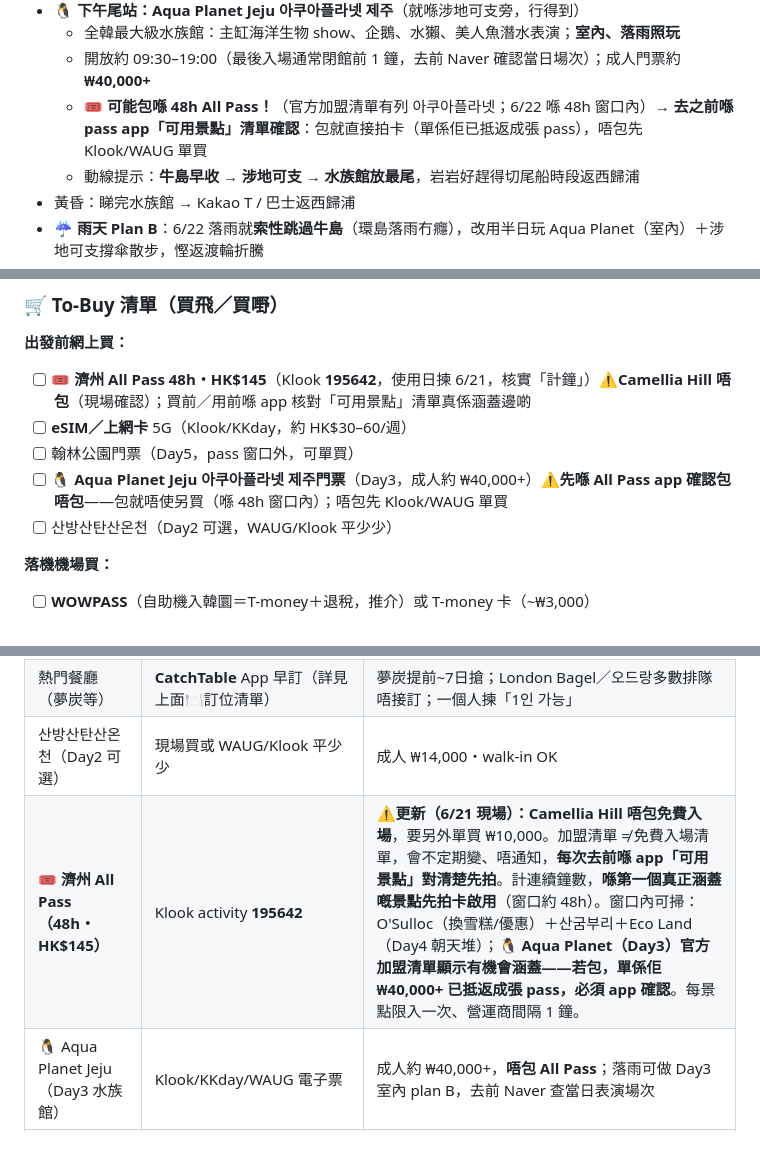
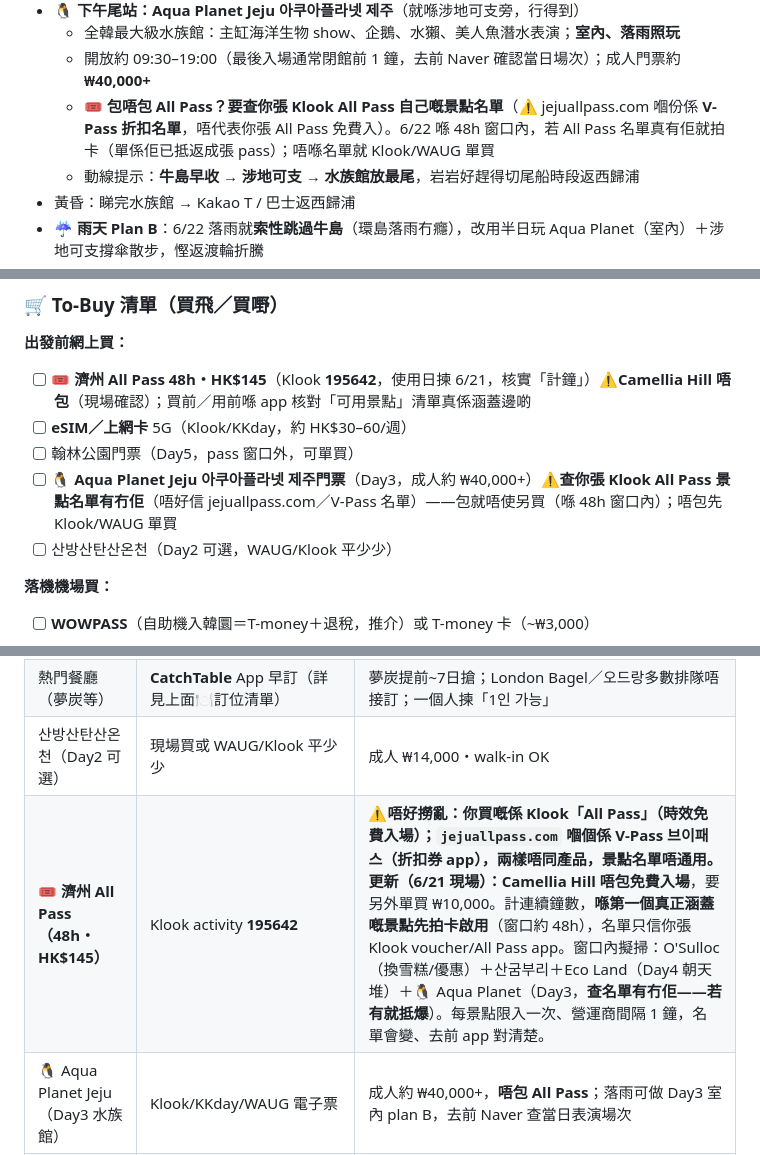
Before and after one commit to johntyty912/Jeju-2026, a Markdown page: jeju-trip/itinerary.md, 3 parts joined by grey strips. GitHub-like rendering.

Commit message:
Clarify V-Pass vs All Pass are different products
- jejuallpass.com is V-Pass (discount-coupon app), NOT the Klook All Pass
  (time-based free entry). Their attraction lists are not interchangeable.
- Correct earlier inference: Aqua Planet appearing on jejuallpass.com only
  means it's a V-Pass discount partner, not proof it's free on the All Pass
- Only authoritative source for All Pass coverage is the Klook voucher /
  All Pass app attraction list

Co-Authored-By: Claude Opus 4.8 <noreply@anthropic.com>
Claude-Session: https://claude.ai/code/session_01KxtDW5aZdZtnLfsonZ51Dh

```diff
--- a/jeju-trip/itinerary.md
+++ b/jeju-trip/itinerary.md
@@ -77,7 +77,7 @@
 - 🐧 **下午尾站：Aqua Planet Jeju 아쿠아플라넷 제주**（就喺涉地可支旁，行得到）
   - 全韓最大級水族館：主缸海洋生物 show、企鵝、水獺、美人魚潛水表演；**室內、落雨照玩**
   - 開放約 09:30–19:00（最後入場通常閉館前 1 鐘，去前 Naver 確認當日場次）；成人門票約 **₩40,000+**
-  - 🎟️ **可能包喺 48h All Pass！**（官方加盟清單有列 아쿠아플라넷；6/22 喺 48h 窗口內）→ **去之前喺 pass app「可用景點」清單確認**：包就直接拍卡（單係佢已抵返成張 pass），唔包先 Klook/WAUG 單買
+  - 🎟️ **包唔包 All Pass？要查你張 Klook All Pass 自己嘅景點名單**（⚠️ jejuallpass.com 嗰份係 **V-Pass 折扣名單**，唔代表你張 All Pass 免費入）。6/22 喺 48h 窗口內，若 All Pass 名單真有佢就拍卡（單係佢已抵返成張 pass）；唔喺名單就 Klook/WAUG 單買
   - 動線提示：**牛島早收 → 涉地可支 → 水族館放最尾**，岩岩好趕得切尾船時段返西歸浦
 - 黃昏：睇完水族館 → Kakao T / 巴士返西歸浦
 - ☔ **雨天 Plan B**：6/22 落雨就**索性跳過牛島**（環島落雨冇癮），改用半日玩 Aqua Planet（室內）＋涉地可支撐傘散步，慳返渡輪折騰
@@ -203,7 +203,7 @@
 - [ ] 🎟️ **濟州 All Pass 48h・HK$145**（Klook **195642**，使用日揀 6/21，核實「計鐘」）⚠️**Camellia Hill 唔包**（現場確認）；買前／用前喺 app 核對「可用景點」清單真係涵蓋邊啲
 - [ ] **eSIM／上網卡** 5G（Klook/KKday，約 HK$30–60/週）
 - [ ] 翰林公園門票（Day5，pass 窗口外，可單買）
-- [ ] 🐧 **Aqua Planet Jeju 아쿠아플라넷 제주門票**（Day3，成人約 ₩40,000+）⚠️**先喺 All Pass app 確認包唔包**——包就唔使另買（喺 48h 窗口內）；唔包先 Klook/WAUG 單買
+- [ ] 🐧 **Aqua Planet Jeju 아쿠아플라넷 제주門票**（Day3，成人約 ₩40,000+）⚠️**查你張 Klook All Pass 景點名單有冇佢**（唔好信 jejuallpass.com／V-Pass 名單）——包就唔使另買（喺 48h 窗口內）；唔包先 Klook/WAUG 單買
 - [ ] 산방산탄산온천（Day2 可選，WAUG/Klook 平少少）
 
 **落機機場買：**
@@ -258,7 +258,7 @@
 | 漢拿山登頂（Day4 方案A）| 官網 **visithalla.jeju.go.kr** 預約（免費・QR入閘）| 城板岳1000/觀音寺500 人/日，月頭開放下月、極搶；制度間中有變，去前再確認。唔行山就跳過 |
 | 熱門餐廳（夢炭等）| **CatchTable** App 早訂（詳見上面🍽️訂位清單）| 夢炭提前~7日搶；London Bagel／오드랑多數排隊唔接訂；一個人揀「1인 가능」 |
 | 산방산탄산온천（Day2 可選）| 現場買或 WAUG/Klook 平少少 | 成人 ₩14,000・walk-in OK |
-| 🎟️ **濟州 All Pass（48h・HK$145）** | Klook activity **195642** | ⚠️**更新（6/21 現場）：Camellia Hill 唔包免費入場**，要另外單買 ₩10,000。加盟清單 ≠ 免費入場清單，會不定期變、唔通知，**每次去前喺 app「可用景點」對清楚先拍**。計連續鐘數，**喺第一個真正涵蓋嘅景點先拍卡啟用**（窗口約 48h）。窗口內可掃：O'Sulloc（換雪糕/優惠）＋산굼부리＋Eco Land（Day4 朝天堆）；**🐧 Aqua Planet（Day3）官方加盟清單顯示有機會涵蓋——若包，單係佢 ₩40,000+ 已抵返成張 pass，必須 app 確認**。每景點限入一次、營運商間隔 1 鐘。|
+| 🎟️ **濟州 All Pass（48h・HK$145）** | Klook activity **195642** | ⚠️**唔好撈亂：你買嘅係 Klook「All Pass」（時效免費入場）；`jejuallpass.com` 嗰個係 V-Pass 브이패스（折扣券 app），兩樣唔同產品，景點名單唔通用。** **更新（6/21 現場）：Camellia Hill 唔包免費入場**，要另外單買 ₩10,000。計連續鐘數，**喺第一個真正涵蓋嘅景點先拍卡啟用**（窗口約 48h），名單只信你張 Klook voucher/All Pass app。窗口內擬掃：O'Sulloc（換雪糕/優惠）＋산굼부리＋Eco Land（Day4 朝天堆）＋🐧 Aqua Planet（Day3，**查名單有冇佢——若有就抵爆**）。每景點限入一次、營運商間隔 1 鐘，名單會變、去前 app 對清楚。|
 | 🐧 Aqua Planet Jeju（Day3 水族館）| Klook/KKday/WAUG 電子票 | 成人約 ₩40,000+，**唔包 All Pass**；落雨可做 Day3 室內 plan B，去前 Naver 查當日表演場次 |
 | 景點門票（泰迪熊/Zarolo 等 pass 窗口外）| Klook/KKday/WAUG/Trazy 電子票 | 翰林公園（Day5・pass 窗口外）單買或現場；其餘 pass cover 唔到嘅散買 |
 | 牛島渡輪（Day3 可選）| 城山港現場買，**帶護照** | 唔使預約，班次密 |
```
